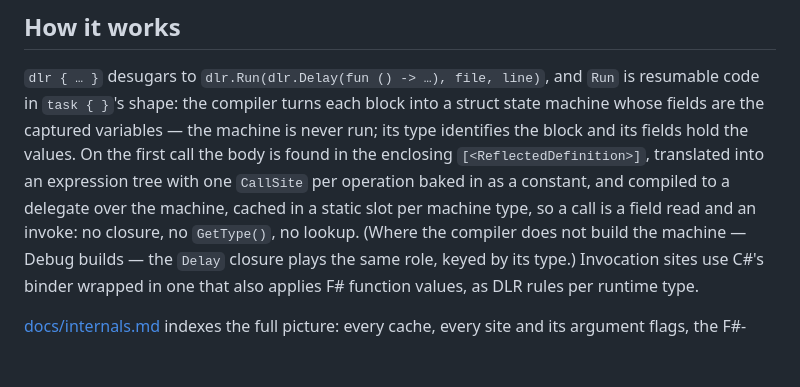
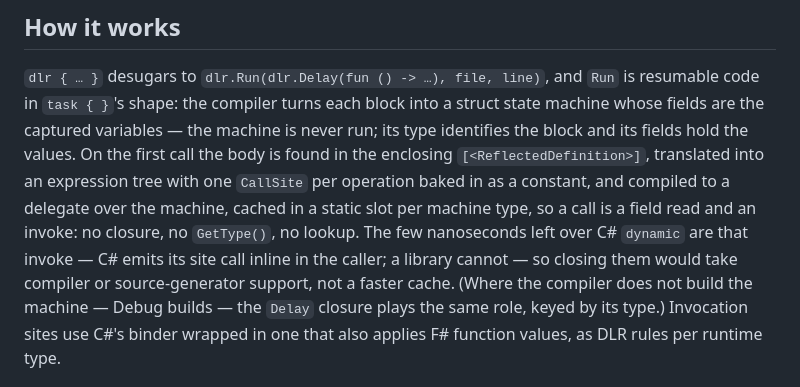
Before and after one commit to ekonbenefits/FSharp.Interop.Dlr, a Markdown page: README.md, the part around the change. GitHub-like rendering; blank space fills up the shorter version.

Commit message:
Docs: the remaining gap to C# dynamic is the reader hop, which only codegen into the caller could remove
Co-Authored-By: Claude Fable 5.1 <noreply@anthropic.com>

```diff
--- a/README.md
+++ b/README.md
@@ -144,6 +144,9 @@ its fields hold the values. On the first call the body is found in the enclosing
 `[<ReflectedDefinition>]`, translated into an expression tree with one `CallSite` per operation
 baked in as a constant, and compiled to a delegate over the machine, cached in a static slot per
 machine type, so a call is a field read and an invoke: no closure, no `GetType()`, no lookup.
+The few nanoseconds left over C# `dynamic` are that invoke — C# emits its site call inline
+in the caller; a library cannot — so closing them would take compiler or source-generator
+support, not a faster cache.
 (Where the compiler does not build the machine — Debug builds — the `Delay` closure plays the
 same role, keyed by its type.) Invocation sites use C#'s binder wrapped in one that also applies
 F# function values, as DLR rules per runtime type.
```
Also changed, not shown: docs/pipeline.md (+9 -0 lines).
